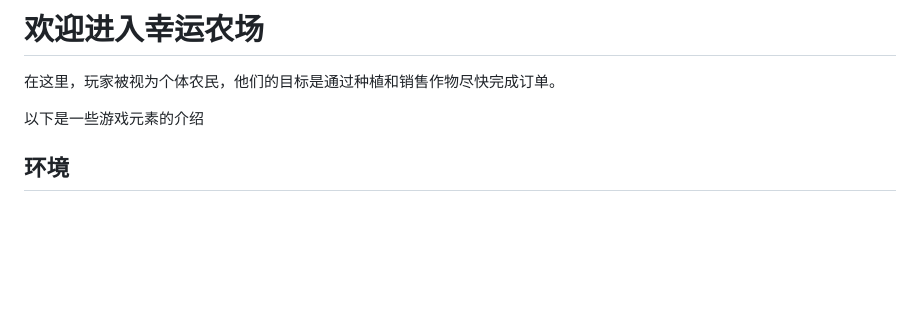
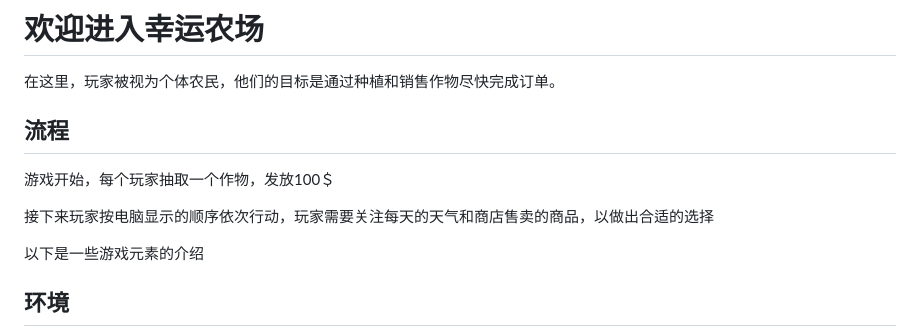
Before and after one commit to HaoTian22/lucky_farmer, a Markdown page: rules.md, the part around the change. Drawn GitHub-style; blank space fills up the shorter version.

```diff
--- a/rules.md
+++ b/rules.md
@@ -1,6 +1,12 @@
 # 欢迎进入幸运农场
 
 在这里，玩家被视为个体农民，他们的目标是通过种植和销售作物尽快完成订单。
+
+## 流程
+
+游戏开始，每个玩家抽取一个作物，发放100＄
+
+接下来玩家按电脑显示的顺序依次行动，玩家需要关注每天的天气和商店售卖的商品，以做出合适的选择
 
 以下是一些游戏元素的介绍
 
```
